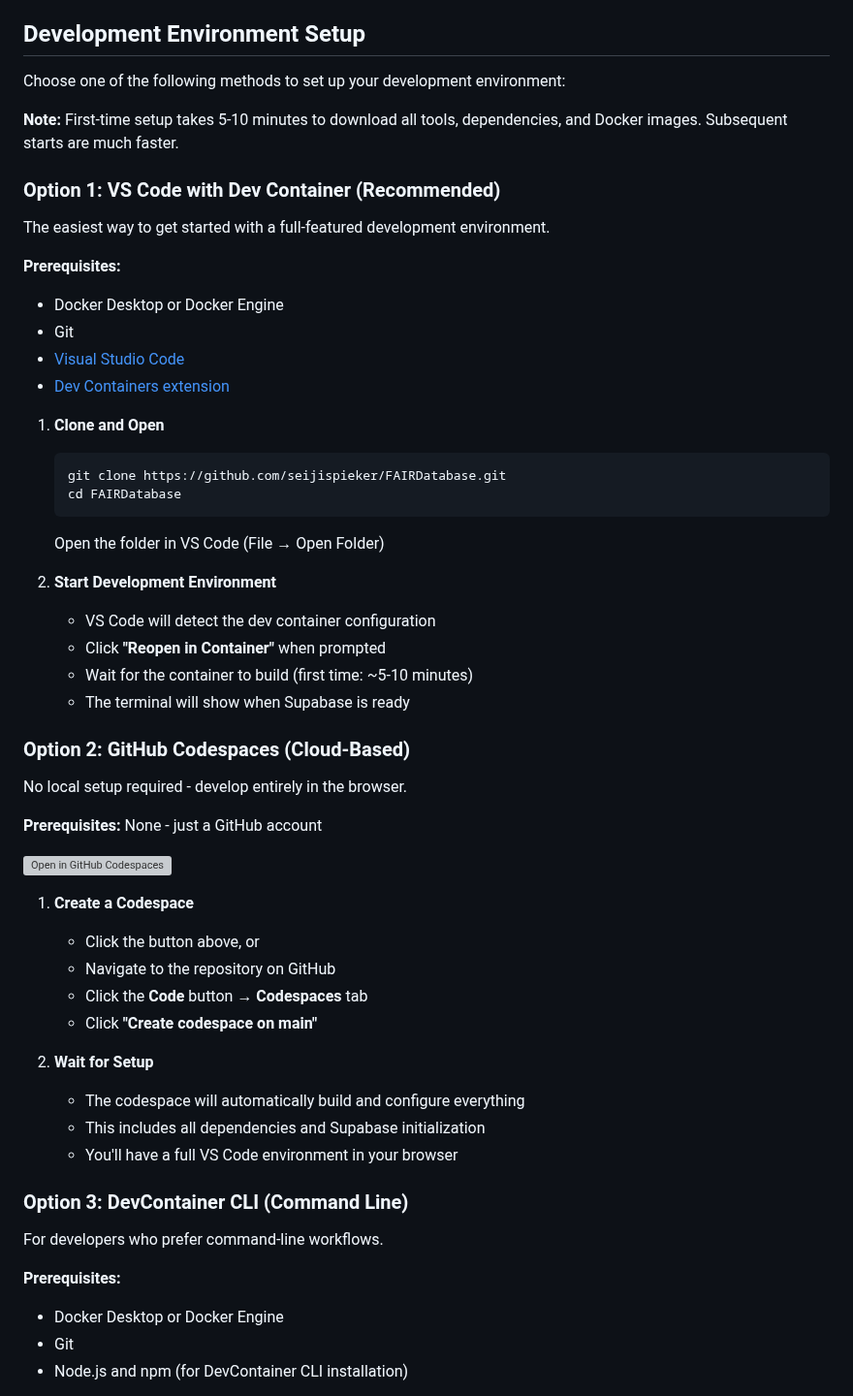
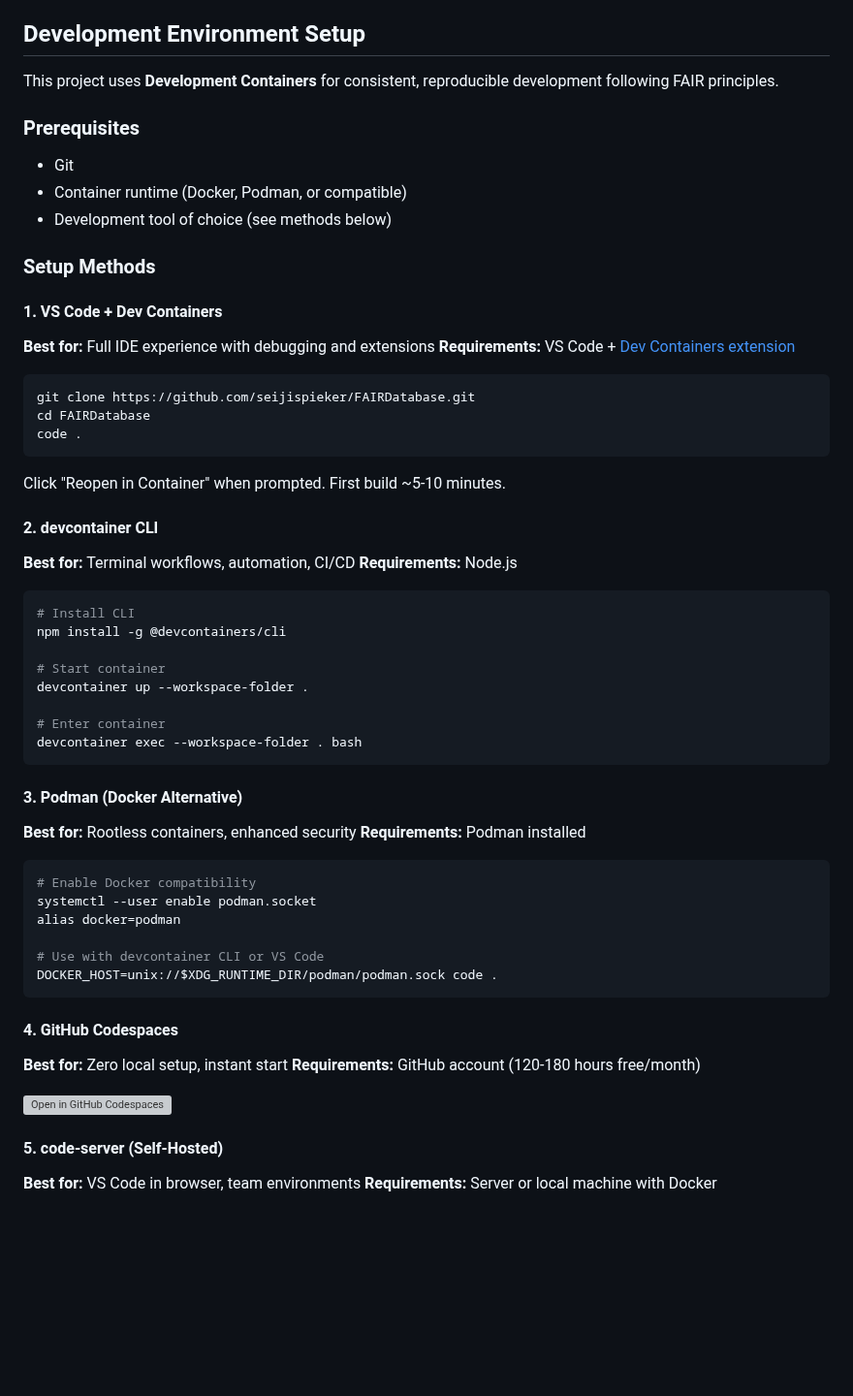
Before and after one commit to SheratonMV/FAIRDatabase, a Markdown page: README.md, the part around one of its changes. Shown at 97% size. GitHub-like rendering; blank space fills up the shorter version; grey boxes are pictures that could not be loaded.

````diff
--- a/README.md
+++ b/README.md
@@ -21,58 +21,61 @@ A simple, pragmatic web interface for researchers to manage and share data follo
 
 ## Development Environment Setup
 
-Choose one of the following methods to set up your development environment:
+This project uses **Development Containers** for consistent, reproducible development following FAIR principles.
 
-**Note:** First-time setup takes 5-10 minutes to download all tools, dependencies, and Docker images. Subsequent starts are much faster.
+### Prerequisites
+- Git
+- Container runtime (Docker, Podman, or compatible)
+- Development tool of choice (see methods below)
 
-### Option 1: VS Code with Dev Container (Recommended)
+### Setup Methods
 
-The easiest way to get started with a full-featured development environment.
+#### 1. VS Code + Dev Containers
+**Best for:** Full IDE experience with debugging and extensions
+**Requirements:** VS Code + [Dev Containers extension](https://marketplace.visualstudio.com/items?itemName=ms-vscode-remote.remote-containers)
 
-**Prerequisites:**
-- Docker Desktop or Docker Engine
-- Git
-- [Visual Studio Code](https://code.visualstudio.com/)
-- [Dev Containers extension](https://marketplace.visualstudio.com/items?itemName=ms-vscode-remote.remote-containers)
+```bash
+git clone https://github.com/seijispieker/FAIRDatabase.git
+cd FAIRDatabase
+code .
+```
+Click "Reopen in Container" when prompted. First build ~5-10 minutes.
 
-1. **Clone and Open**
-   ```bash
-   git clone https://github.com/seijispieker/FAIRDatabase.git
-   cd FAIRDatabase
-   ```
-   Open the folder in VS Code (File → Open Folder)
+#### 2. devcontainer CLI
+**Best for:** Terminal workflows, automation, CI/CD
+**Requirements:** Node.js
 
-2. **Start Development Environment**
-   - VS Code will detect the dev container configuration
-   - Click **"Reopen in Container"** when prompted
-   - Wait for the container to build (first time: ~5-10 minutes)
-   - The terminal will show when Supabase is ready
+```bash
+# Install CLI
+npm install -g @devcontainers/cli
 
-### Option 2: GitHub Codespaces (Cloud-Based)
+# Start container
+devcontainer up --workspace-folder .
 
-No local setup required - develop entirely in the browser.
+# Enter container
+devcontainer exec --workspace-folder . bash
+```
 
-**Prerequisites:** None - just a GitHub account
+#### 3. Podman (Docker Alternative)
+**Best for:** Rootless containers, enhanced security
+**Requirements:** Podman installed
+
+```bash
+# Enable Docker compatibility
+systemctl --user enable podman.socket
+alias docker=podman
+
+# Use with devcontainer CLI or VS Code
+DOCKER_HOST=unix://$XDG_RUNTIME_DIR/podman/podman.sock code .
+```
+
+#### 4. GitHub Codespaces
+**Best for:** Zero local setup, instant start
+**Requirements:** GitHub account (120-180 hours free/month)
 
 [![Open in GitHub Codespaces](https://github.com/codespaces/badge.svg)](https://github.com/codespaces/new?hide_repo_select=true&ref=main&repo=seijispieker%2FFAIRDatabase)
 
-1. **Create a Codespace**
-   - Click the button above, or
-   - Navigate to the repository on GitHub
-   - Click the **Code** button → **Codespaces** tab
-   - Click **"Create codespace on main"**
+#### 5. code-server (Self-Hosted)
+**Best for:** VS Code in browser, team environments
+**Requirements:** Server or local machine with Docker
 
-2. **Wait for Setup**
-   - The codespace will automatically build and configure everything
-   - This includes all dependencies and Supabase initialization
-   - You'll have a full VS Code environment in your browser
-
-### Option 3: DevContainer CLI (Command Line)
-
-For developers who prefer command-line workflows.
-
-**Prerequisites:**
-- Docker Desktop or Docker Engine
-- Git
-- Node.js and npm (for DevContainer CLI installation)
-
````
Also changed, not shown: other parts of README.md (+68 -30 lines).
